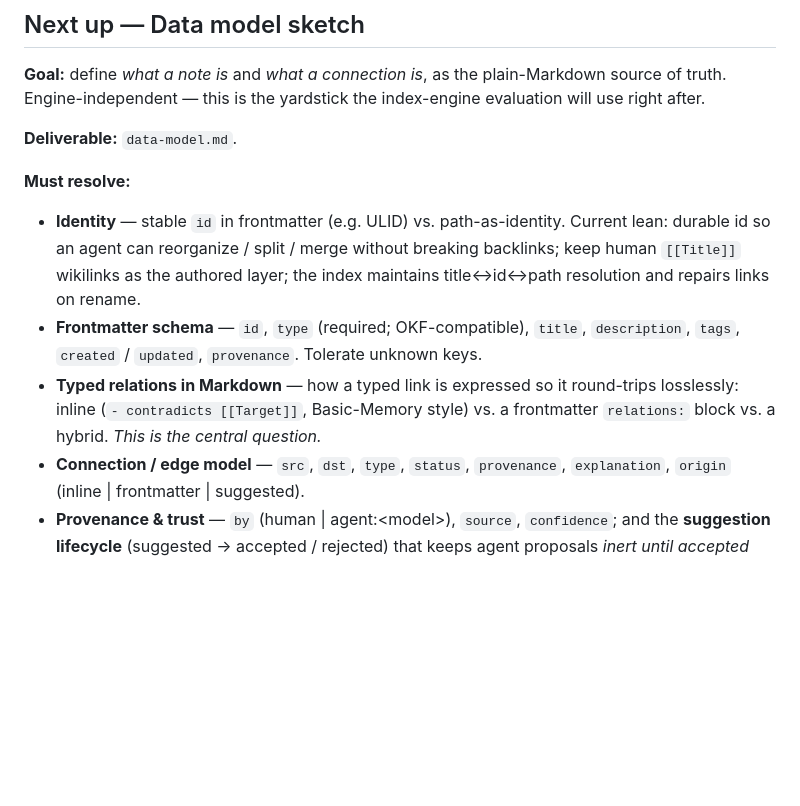
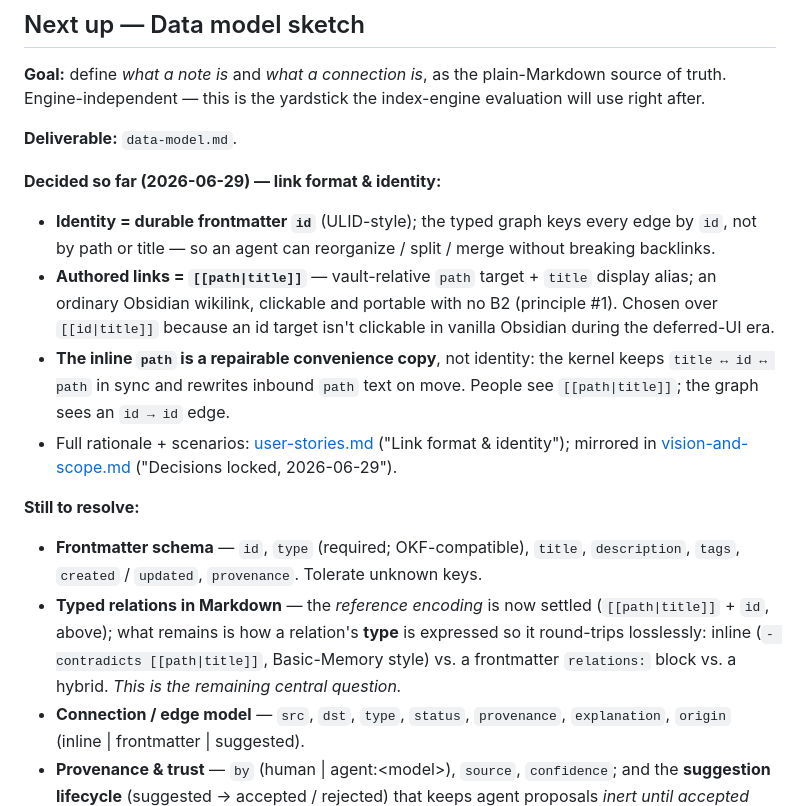
Before and after one commit to AlteredCraft/B2, a Markdown page: tasks.md, the part around one of its changes. GitHub-like rendering; blank space fills up the shorter version.

```diff
--- a/tasks.md
+++ b/tasks.md
@@ -27,16 +27,25 @@ Engine-independent — this is the yardstick the index-engine evaluation will us
 
 **Deliverable:** `data-model.md`.
 
-**Must resolve:**
-- **Identity** — stable `id` in frontmatter (e.g. ULID) vs. path-as-identity. Current lean: durable
-  id so an agent can reorganize / split / merge without breaking backlinks; keep human `[[Title]]`
-  wikilinks as the authored layer; the index maintains title↔id↔path resolution and repairs links
-  on rename.
+**Decided so far (2026-06-29) — link format & identity:**
+- **Identity = durable frontmatter `id`** (ULID-style); the typed graph keys every edge by `id`, not
+  by path or title — so an agent can reorganize / split / merge without breaking backlinks.
+- **Authored links = `[[path|title]]`** — vault-relative `path` target + `title` display alias; an
+  ordinary Obsidian wikilink, clickable and portable with no B2 (principle #1). Chosen over
+  `[[id|title]]` because an id target isn't clickable in vanilla Obsidian during the deferred-UI era.
+- **The inline `path` is a repairable convenience copy**, not identity: the kernel keeps
+  `title ↔ id ↔ path` in sync and rewrites inbound `path` text on move. People see `[[path|title]]`;
+  the graph sees an `id → id` edge.
+- Full rationale + scenarios: [user-stories.md](user-stories.md) ("Link format & identity"); mirrored
+  in [vision-and-scope.md](vision-and-scope.md) ("Decisions locked, 2026-06-29").
+
+**Still to resolve:**
 - **Frontmatter schema** — `id`, `type` (required; OKF-compatible), `title`, `description`, `tags`,
   `created` / `updated`, `provenance`. Tolerate unknown keys.
-- **Typed relations in Markdown** — how a typed link is expressed so it round-trips losslessly:
-  inline (`- contradicts [[Target]]`, Basic-Memory style) vs. a frontmatter `relations:` block vs. a
-  hybrid. *This is the central question.*
+- **Typed relations in Markdown** — the *reference encoding* is now settled (`[[path|title]]` + `id`,
+  above); what remains is how a relation's **type** is expressed so it round-trips losslessly: inline
+  (`- contradicts [[path|title]]`, Basic-Memory style) vs. a frontmatter `relations:` block vs. a
+  hybrid. *This is the remaining central question.*
 - **Connection / edge model** — `src`, `dst`, `type`, `status`, `provenance`, `explanation`,
   `origin` (inline | frontmatter | suggested).
 - **Provenance & trust** — `by` (human | agent:&lt;model&gt;), `source`, `confidence`; and the
```
Also changed, not shown: other parts of tasks.md (+1 -1 lines), user-stories.md (+76 -46 lines), vision-and-scope.md (+13 -0 lines).
